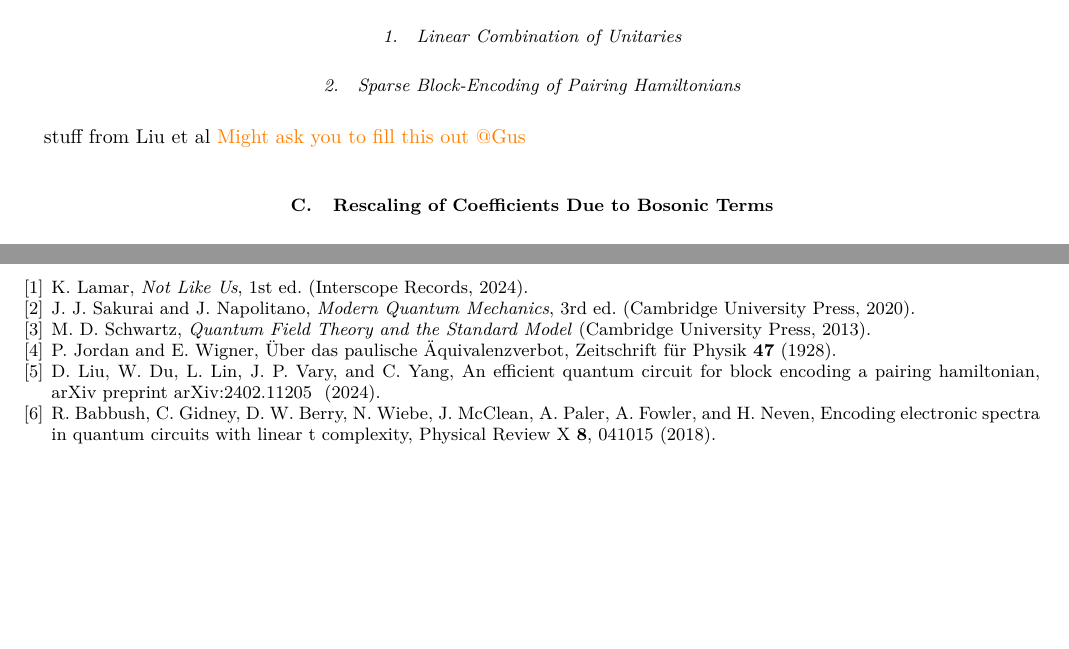
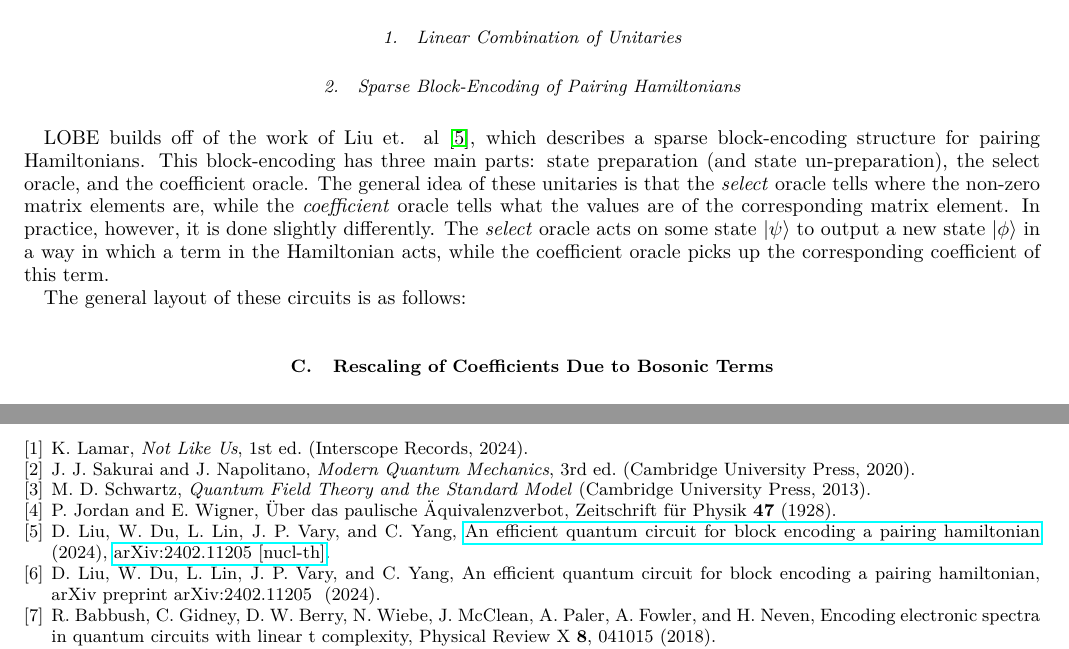
Before and after one commit to Tufts-QIQC/LOBE, a LaTeX paper (manuscript/main_submission.tex, which reads manuscript/text/circuit_construction.tex): two parts of pages 5 and 12 of 15 before the commit and two parts of pages 5 and 13 of 17 after it, joined at a grey line, cut so that both start at the same text, the shorter picture padded with empty space. Compiled offline with pdfLaTeX.

Commit message:
Begin work on SBE pairing Hamiltonian

```diff
--- a/manuscript/text/circuit_construction.tex
+++ b/manuscript/text/circuit_construction.tex
@@ -11,5 +11,9 @@ In this section of the text, we'll do the following:
 \subsubsection{Linear Combination of Unitaries}
 
 \subsubsection{Sparse Block-Encoding of Pairing Hamiltonians}
-stuff from Liu et al
-\ws{Might ask you to fill this out @Gus}
+%stuff from Liu et al
+%\ws{Might ask you to fill this out @Gus}
+LOBE builds off of the work of Liu et. al \cite{liu2024efficientquantumcircuitblock}, which describes a sparse block-encoding structure for pairing Hamiltonians. This block-encoding has three main parts: state preparation (and state un-preparation), the select oracle, and the coefficient oracle. The general idea of these unitaries is that the \textit{select} oracle tells where the non-zero matrix elements are, while the \textit{coefficient} oracle tells what the values are of the corresponding matrix element.
+In practice, however, it is done slightly differently. The \textit{select} oracle acts on some state $\ket{\psi}$ to output a new state $\ket{\phi}$ in a way in which a term in the Hamiltonian acts, while the coefficient oracle picks up the corresponding coefficient of this term.
+
+The general layout of these circuits is as follows:
@@ -16,3 +24,4 @@ stuff from Liu et al
+\end{figure}
 
 \subsection{Rescaling of Coefficients Due to Bosonic Terms}
 \label{subsec:rescaling}
```
Also changed, not shown: manuscript/refs/citations.bib (+10 -0 lines), manuscript/text/circuit_construction.tex (4 more changed lines).
